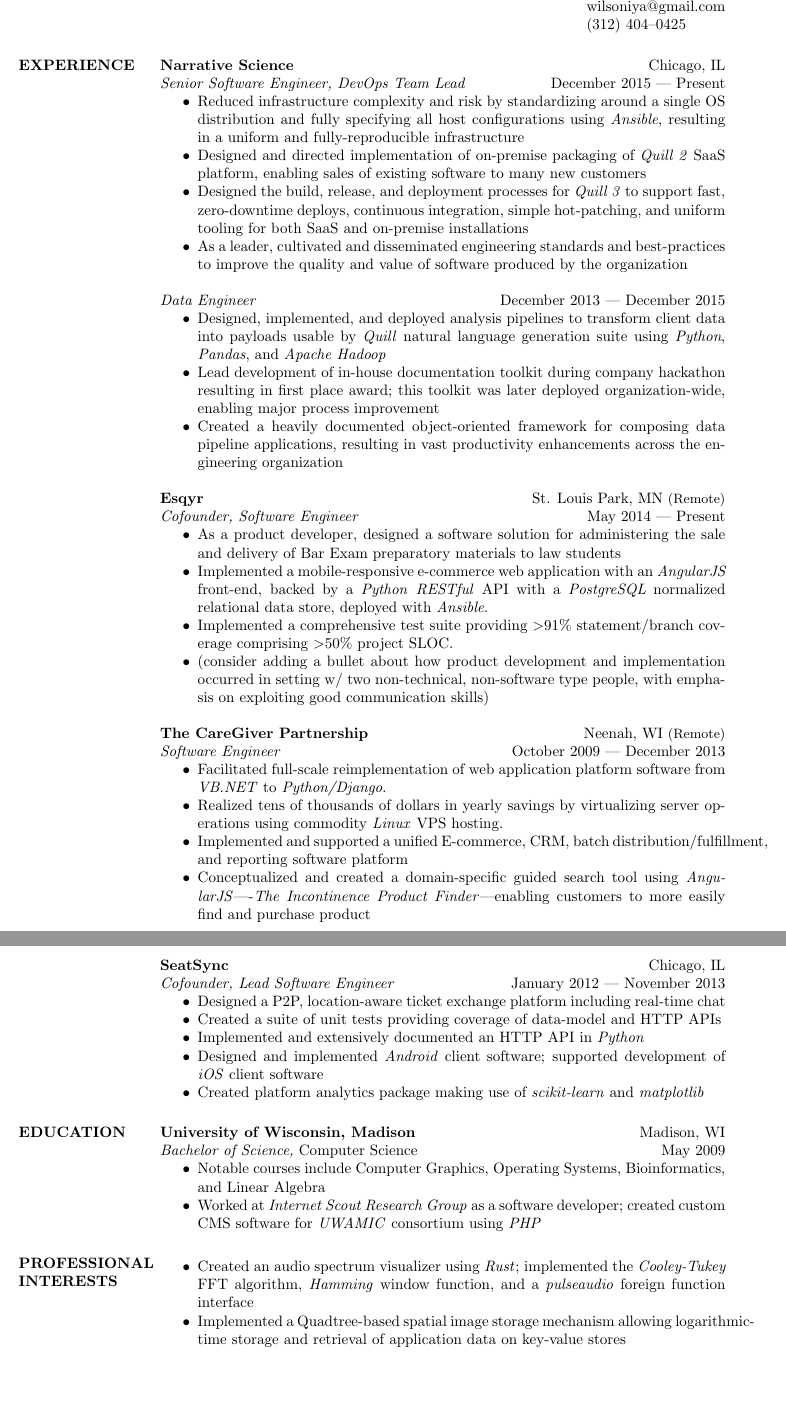
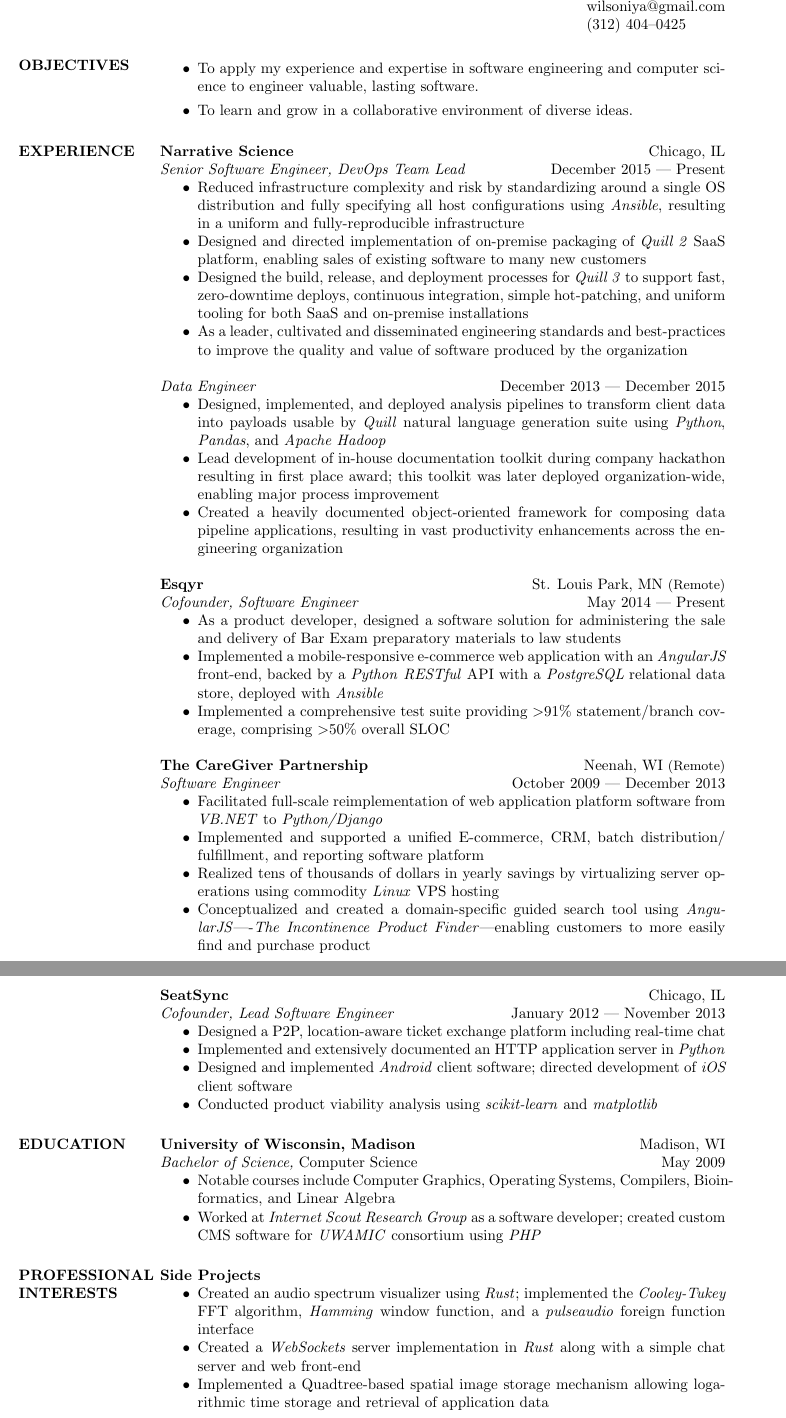
Before and after one commit to wilsoniya/resume, a LaTeX CV (michael-wilson-software-engineer-resume.tex): two parts of pages 1 and 2 of 2, joined at a grey line, cut so that both start at the same text, the shorter picture padded with empty space. Compiled offline with pdfLaTeX.

Commit message:
A few content changes

```diff
--- a/michael-wilson-software-engineer-resume.tex
+++ b/michael-wilson-software-engineer-resume.tex
@@ -11,8 +11,14 @@
 
 \begin{resume}
 
-%% \section{OBJECTIVE}
-%% To boldly go where no one has gone before.
+
+\section{OBJECTIVES}
+    \begin{itemize}
+        \item To apply my experience and expertise in software engineering and
+            computer science to engineer valuable, lasting software.
+        \item To learn and grow in a collaborative environment of diverse
+            ideas.
+    \end{itemize}
 
 
 \section{EXPERIENCE}
@@ -59,15 +65,14 @@
             \item Implemented a mobile-responsive e-commerce web application
                 with an \textit{AngularJS} front-end, backed by a
                 \textit{Python} \textit{RESTful} API with a \textit{PostgreSQL}
-                normalized relational data store, deployed with
-                \textit{Ansible}.
+                relational data store, deployed with \textit{Ansible}
             \item Implemented a comprehensive test suite providing
-                \textgreater91\% statement/branch coverage comprising
-                \textgreater50\% project SLOC.
-            \item (consider adding a bullet about how product development and
-                implementation occurred in setting w/ two non-technical,
-                non-software type people, with emphasis on exploiting good
-                communication skills)
+                \textgreater91\% statement/branch coverage, comprising
+                \textgreater50\% overall SLOC
+%%          \item (consider adding a bullet about how product development and
+%%              implementation occurred in setting w/ two non-technical,
+%%              non-software type people, with emphasis on exploiting good
+%%              communication skills)
         \end{itemize}
 
     \textbf{The CareGiver Partnership} \hfill Neenah, WI {\small (Remote)} \\
@@ -93,13 +98,11 @@
         \begin{itemize}  \itemsep -2pt
             \item Designed a P2P, location-aware ticket exchange platform
                 including real-time chat
-            \item Created a suite of unit tests providing coverage of
-                data-model and HTTP APIs
-            \item Implemented and extensively documented an HTTP API in
-                \textit{Python}
+            \item Implemented and extensively documented an HTTP application
+                server in \textit{Python}
             \item Designed and implemented \textit{Android} client software;
-                supported development of \textit{iOS} client software
-            \item Created platform analytics package making use of
+                directed development of \textit{iOS} client software
+            \item Conducted product viability analysis using
                 \textit{scikit-learn} and \textit{matplotlib}
         \end{itemize}
 
@@ -109,7 +112,7 @@
     \textit{Bachelor of Science,} Computer Science  \hfill May 2009
         \begin{itemize} \itemsep -2pt
             \item Notable courses include Computer Graphics, Operating Systems,
-                Bioinformatics, and Linear Algebra
+                Compilers, Bioinformatics, and Linear Algebra
             \item Worked at \textit{Internet Scout Research Group} as a
                 software developer; created custom CMS software for
                 \textit{UWAMIC} consortium using \textit{PHP}
@@ -117,14 +120,21 @@
 
 
 \section{PROFESSIONAL INTERESTS}
+    \textbf{Side Projects}
     \begin{itemize} \itemsep -2pt
         \item Created an audio spectrum visualizer using \textit{Rust};
             implemented the \textit{Cooley-Tukey} FFT algorithm,
             \textit{Hamming} window function, and a \textit{pulseaudio} foreign
             function interface
+        \item Created a \textit{WebSockets} server implementation in
+            \textit{Rust} along with a simple chat server and web front-end
         \item Implemented a Quadtree-based spatial image storage mechanism
-            allowing logarithmic-time storage and retrieval of application data
-            on key-value stores
+            allowing logarithmic time storage and retrieval of
+            application data
+    \end{itemize}
+
+    \textbf{Continuing Education}
+    \begin{itemize} \itemsep -2pt
         \item Earned a statement of accomplishment from \textit{Coursera} for
             Cryptography I taught by Dan Boneh
         \item Earned a statement of accomplishment from \textit{Coursera} for
```
Also changed, not shown: michael-wilson-software-engineer-resume.pdf, michael-wilson-software-engineer-resume.tex (8 more changed lines).
